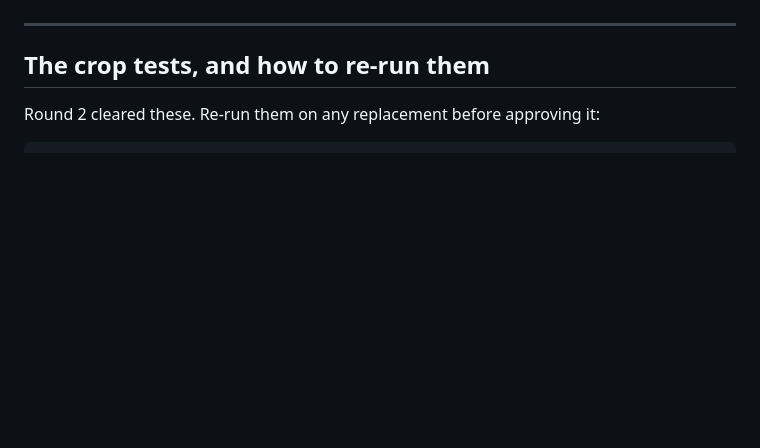
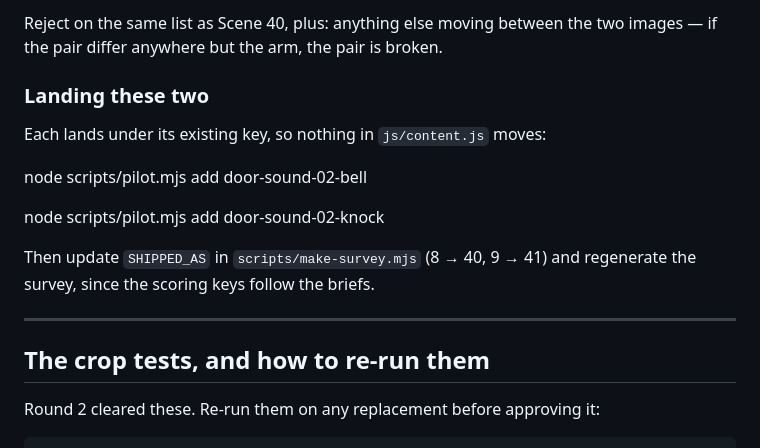
Before and after one commit to adamdhickey-collab/lucy-learns, a Markdown page: docs/pilot-prompts.md, the part around one of its changes. GitHub-like rendering; blank space fills up the shorter version.

```diff
--- a/docs/pilot-prompts.md
+++ b/docs/pilot-prompts.md
@@ -1955,3 +2027,17 @@ to be run again — not the crop tests on the new one alone.
+Reject on the same list as Scene 40, plus: anything else moving between the
+two images — if the pair differ anywhere but the arm, the pair is broken.
+
+### Landing these two
+
+Each lands under its existing key, so nothing in `js/content.js` moves:
+
+node scripts/pilot.mjs add door-sound-02-bell
+
+node scripts/pilot.mjs add door-sound-02-knock
+
+Then update `SHIPPED_AS` in `scripts/make-survey.mjs` (8 → 40, 9 → 41) and
+regenerate the survey, since the scoring keys follow the briefs.
+
 ---
 
 ## The crop tests, and how to re-run them
```
Also changed, not shown: other parts of docs/pilot-prompts.md (+72 -0 lines).
